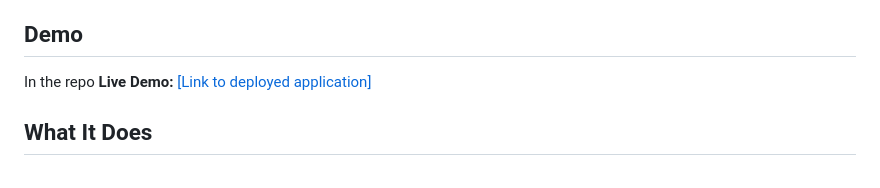
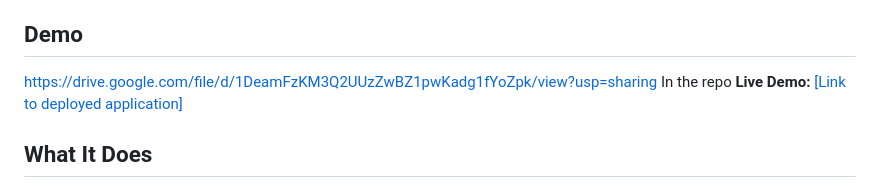
Before and after one commit to AgoraIO-Community/SFTechWeek-2025-Hackathon, a Markdown page: submissions/Principal-AI/README.md, the part around the change. GitHub-like rendering.

```diff
--- a/submissions/Principal-AI/README.md
+++ b/submissions/Principal-AI/README.md
@@ -3,7 +3,7 @@
 A real-time ai principal engineer avatar that enables natural conversations with any GitHub codebase that implements the alexandria documentation standard. Enter a repository URL, and engage in an immersive discussion with a photorealistic avatar that fields questions that you may have about the codebase and provides references and drawings that you could use to improve you developers velocity.
 
 ## Demo
-
+https://drive.google.com/file/d/1DeamFzKM3Q2UUzZwBZ1pwKadg1fYoZpk/view?usp=sharing
 In the repo
 **Live Demo:** [[Link to deployed application]](https://68e8279b730016e18086.appwrite.network/demo)
 
```
